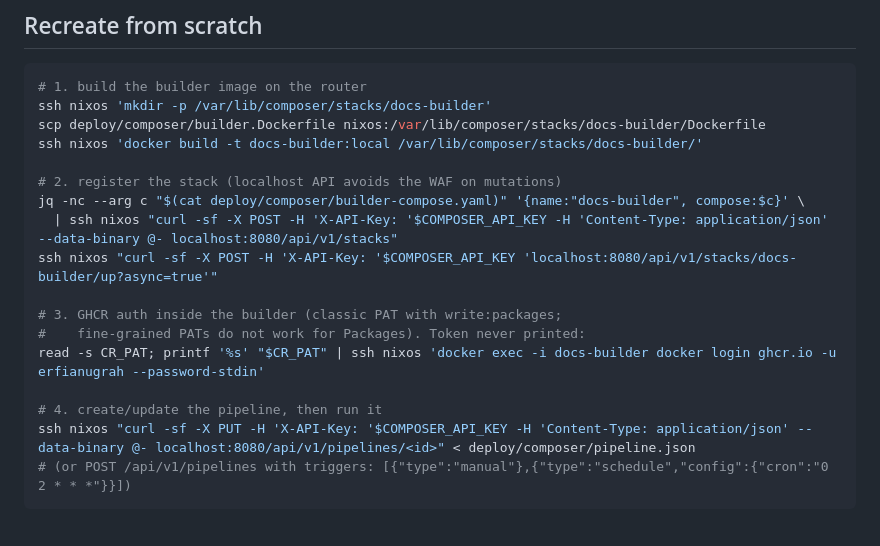
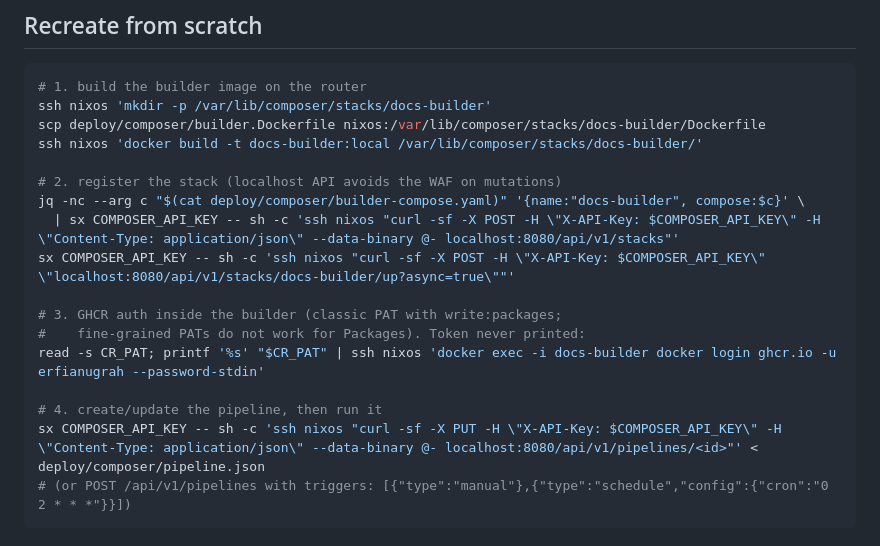
Before and after one commit to erfianugrah/docs-ssh, a Markdown page: deploy/composer/README.md, the part around the change. Rendered like a GitHub page.

Commit message:
docs: vault secrets come from sx, not the shell env
Dev-box shells stopped exporting vault secrets on 2026-10-01 (dotfiles
54c148e). Examples that read COMPOSER_API_KEY / FORGEJO_API_TOKEN /
RESEARCH_TOKEN from the calling shell now say to run them through
`sx NAME -- ...`; without it they send an empty key and get a 401.

````diff
--- a/deploy/composer/README.md
+++ b/deploy/composer/README.md
@@ -34,15 +34,15 @@ ssh nixos 'docker build -t docs-builder:local /var/lib/composer/stacks/docs-buil
 
 # 2. register the stack (localhost API avoids the WAF on mutations)
 jq -nc --arg c "$(cat deploy/composer/builder-compose.yaml)" '{name:"docs-builder", compose:$c}' \
-  | ssh nixos "curl -sf -X POST -H 'X-API-Key: '$COMPOSER_API_KEY -H 'Content-Type: application/json' --data-binary @- localhost:8080/api/v1/stacks"
-ssh nixos "curl -sf -X POST -H 'X-API-Key: '$COMPOSER_API_KEY 'localhost:8080/api/v1/stacks/docs-builder/up?async=true'"
+  | sx COMPOSER_API_KEY -- sh -c 'ssh nixos "curl -sf -X POST -H \"X-API-Key: $COMPOSER_API_KEY\" -H \"Content-Type: application/json\" --data-binary @- localhost:8080/api/v1/stacks"'
+sx COMPOSER_API_KEY -- sh -c 'ssh nixos "curl -sf -X POST -H \"X-API-Key: $COMPOSER_API_KEY\" \"localhost:8080/api/v1/stacks/docs-builder/up?async=true\""'
 
 # 3. GHCR auth inside the builder (classic PAT with write:packages;
 #    fine-grained PATs do not work for Packages). Token never printed:
 read -s CR_PAT; printf '%s' "$CR_PAT" | ssh nixos 'docker exec -i docs-builder docker login ghcr.io -u erfianugrah --password-stdin'
 
 # 4. create/update the pipeline, then run it
-ssh nixos "curl -sf -X PUT -H 'X-API-Key: '$COMPOSER_API_KEY -H 'Content-Type: application/json' --data-binary @- localhost:8080/api/v1/pipelines/<id>" < deploy/composer/pipeline.json
+sx COMPOSER_API_KEY -- sh -c 'ssh nixos "curl -sf -X PUT -H \"X-API-Key: $COMPOSER_API_KEY\" -H \"Content-Type: application/json\" --data-binary @- localhost:8080/api/v1/pipelines/<id>"' < deploy/composer/pipeline.json
 # (or POST /api/v1/pipelines with triggers: [{"type":"manual"},{"type":"schedule","config":{"cron":"0 2 * * *"}}])
 ```
 
````
